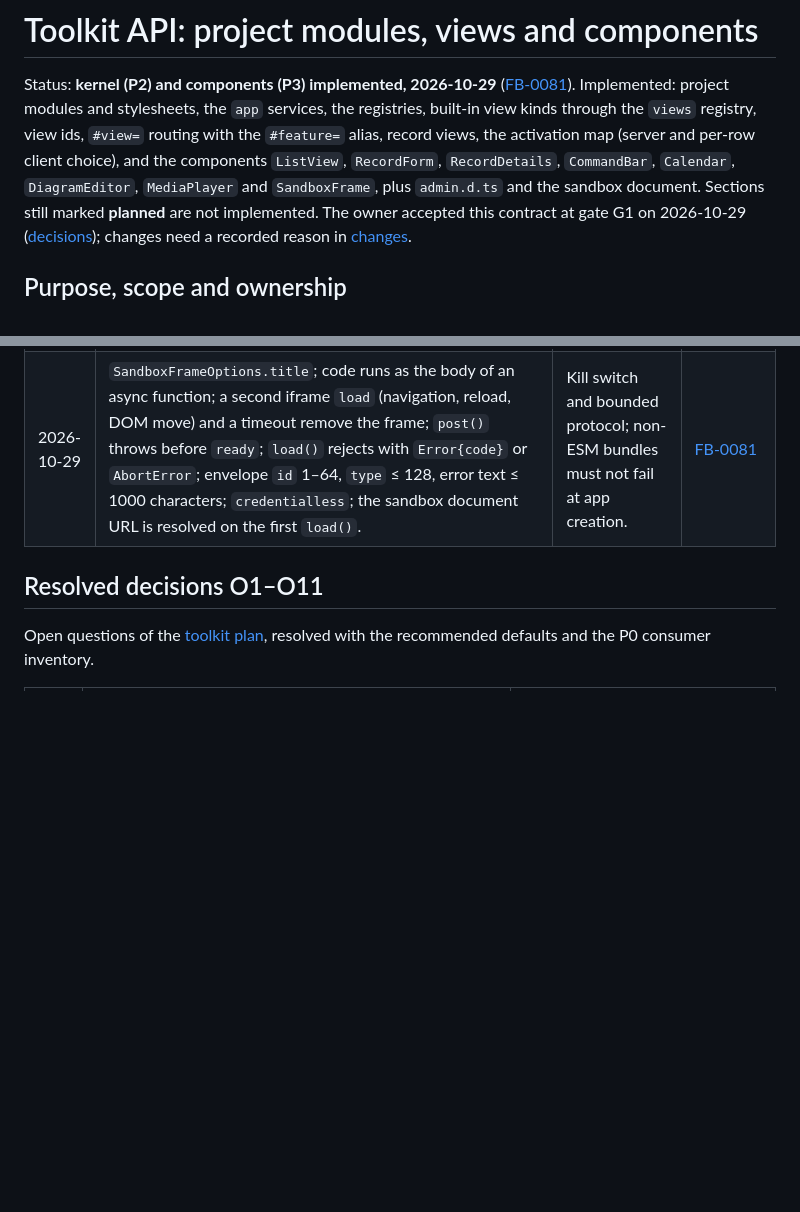
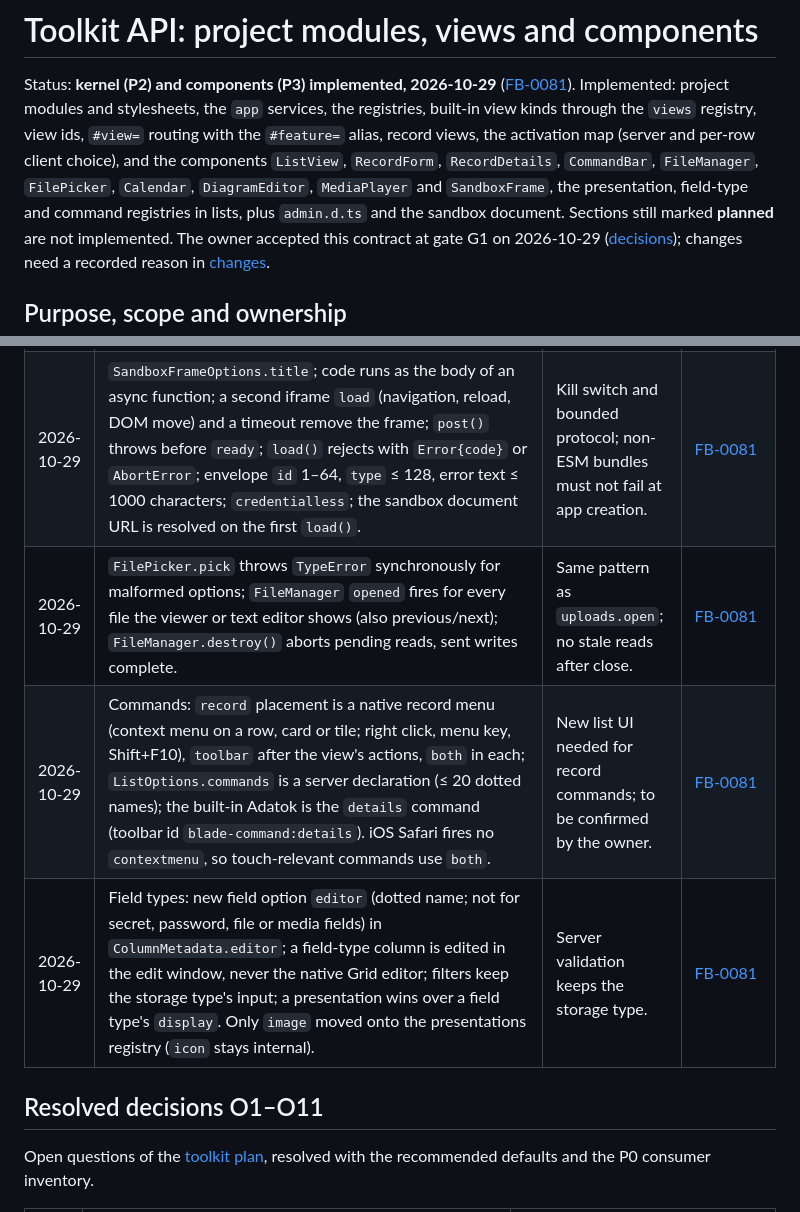
Before and after one commit to sanch78/61ade, a Markdown page: docs/toolkit.md, 2 parts joined by grey strips. Rendered like a GitHub page; blank space fills up the shorter version.

Commit message:
Toolkit P3: change log for FileManager/FilePicker and the registries (FB-0081)

```diff
--- a/docs/toolkit.md
+++ b/docs/toolkit.md
@@ -5,8 +5,9 @@ Status: **kernel (P2) and components (P3) implemented, 2026-10-29**
 the `app` services, the registries, built-in view kinds through the `views`
 registry, view ids, `#view=` routing with the `#feature=` alias, record views,
 the activation map (server and per-row client choice), and the components
-`ListView`, `RecordForm`, `RecordDetails`, `CommandBar`, `Calendar`,
-`DiagramEditor`, `MediaPlayer` and `SandboxFrame`, plus `admin.d.ts` and the
+`ListView`, `RecordForm`, `RecordDetails`, `CommandBar`, `FileManager`,
+`FilePicker`, `Calendar`, `DiagramEditor`, `MediaPlayer` and `SandboxFrame`,
+the presentation, field-type and command registries in lists, plus `admin.d.ts` and the
 sandbox document. Sections still marked **planned** are not implemented.
 The owner accepted this contract at gate G1 on 2026-10-29
 ([decisions](#decisions-at-gate-g1)); changes need a recorded reason in
@@ -989,6 +990,9 @@ feedback reference; once the transition closes, changes follow
 | 2026-10-29 | `RecordForm.submit()` blurs the focused input first; a client validation failure rejects with a 400 `ServerFailure` with field errors, a declined confirmation with `AbortError`; `RecordDetails.show()` rejects after the error dialog; `CommandBar` ids `[A-Za-z0-9_.:-]+`, unique, `blade-command-menu` reserved; `ListView` rejects a non-list view or `compact` without `scope`, `saved` also fires for inline edits; `view:<id>` targets need `get` in the row's `_actions` when present. | Found while integrating C-1 (stale value on submit). | [FB-0081](feedback.md#fb-0081) |
 | 2026-10-29 | `MediaSource` gains `{blob}`; `MediaPlayerOptions` gains `name`, `info`, `toolbar`; `MediaPlayer.focus()`; `position` also fires on pause; a non-media MIME throws `TypeError`. | Object URL ownership, accessible name, keyboard. | [FB-0081](feedback.md#fb-0081) |
 | 2026-10-29 | `SandboxFrameOptions.title`; code runs as the body of an async function; a second iframe `load` (navigation, reload, DOM move) and a timeout remove the frame; `post()` throws before `ready`; `load()` rejects with `Error{code}` or `AbortError`; envelope `id` 1–64, `type` ≤ 128, error text ≤ 1000 characters; `credentialless`; the sandbox document URL is resolved on the first `load()`. | Kill switch and bounded protocol; non-ESM bundles must not fail at app creation. | [FB-0081](feedback.md#fb-0081) |
+| 2026-10-29 | `FilePicker.pick` throws `TypeError` synchronously for malformed options; `FileManager` `opened` fires for every file the viewer or text editor shows (also previous/next); `FileManager.destroy()` aborts pending reads, sent writes complete. | Same pattern as `uploads.open`; no stale reads after close. | [FB-0081](feedback.md#fb-0081) |
+| 2026-10-29 | Commands: `record` placement is a native record menu (context menu on a row, card or tile; right click, menu key, Shift+F10), `toolbar` after the view's actions, `both` in each; `ListOptions.commands` is a server declaration (≤ 20 dotted names); the built-in Adatok is the `details` command (toolbar id `blade-command:details`). iOS Safari fires no `contextmenu`, so touch-relevant commands use `both`. | New list UI needed for record commands; to be confirmed by the owner. | [FB-0081](feedback.md#fb-0081) |
+| 2026-10-29 | Field types: new field option `editor` (dotted name; not for secret, password, file or media fields) in `ColumnMetadata.editor`; a field-type column is edited in the edit window, never the native Grid editor; filters keep the storage type's input; a presentation wins over a field type's `display`. Only `image` moved onto the presentations registry (`icon` stays internal). | Server validation keeps the storage type. | [FB-0081](feedback.md#fb-0081) |
 
 <a id="resolved-decisions"></a>
 
```
Also changed, not shown: docs/development.md (+1 -1 lines), docs/usage.md (+3 -2 lines).
